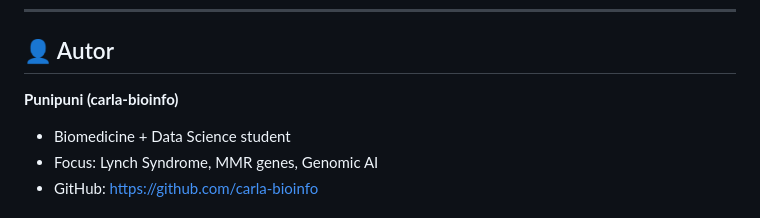
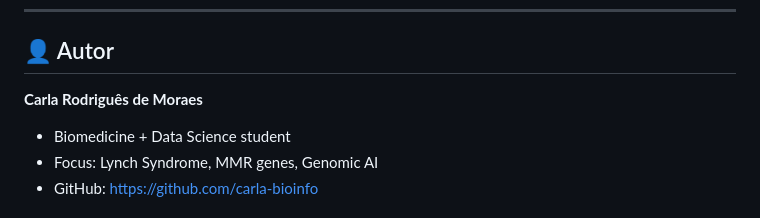
Before and after one commit to carla-bioinfo/projeto_1_rnaseq_mmr, a Markdown page: README.md, the part around the change. Drawn GitHub-style.

```diff
--- a/README.md
+++ b/README.md
@@ -217,7 +217,7 @@ dMMR → Instabilidade microsatélite → Carga mutacional ↑ → Neoantígenos
 ---
 
 ## 👤 Autor
-**Punipuni (carla-bioinfo)**
+**Carla Rodriguês de Moraes**
 - Biomedicine + Data Science student
 - Focus: Lynch Syndrome, MMR genes, Genomic AI
 - GitHub: https://github.com/carla-bioinfo
```
